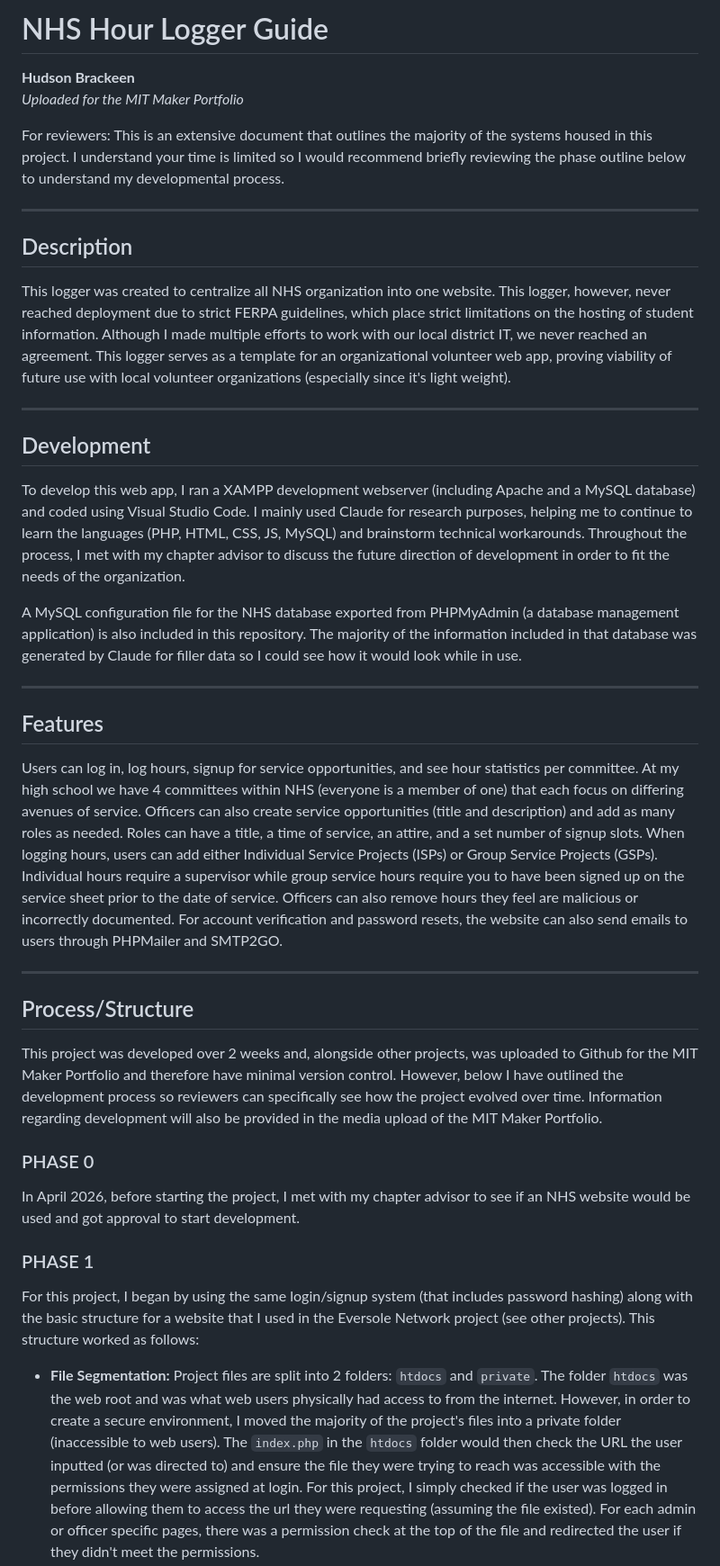
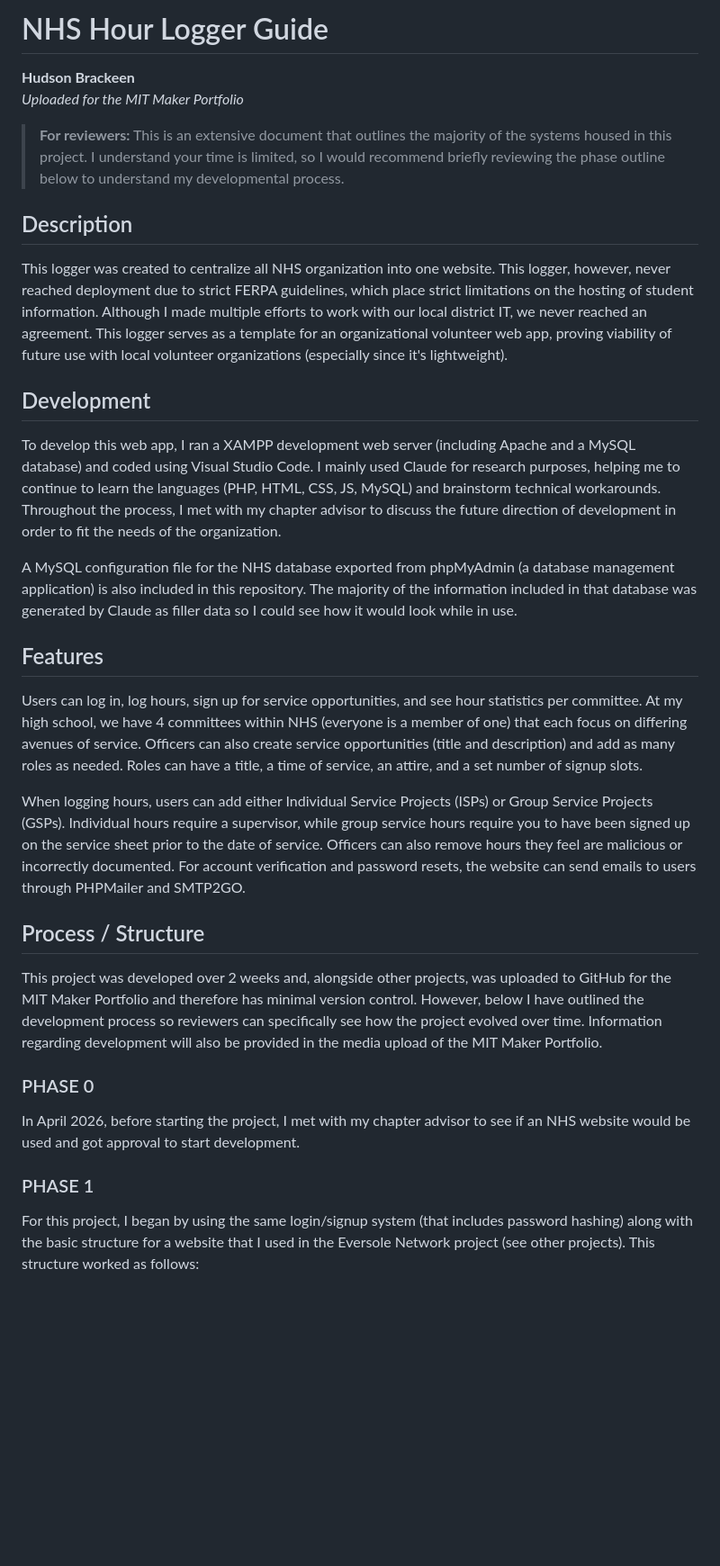
Before and after one commit to hgb-digital/-nhs-hour-logger, a Markdown page: README.md, the part around one of its changes. Shown at 90% size. GitHub-like rendering; blank space fills up the shorter version.

```diff
--- a/README.md
+++ b/README.md
@@ -1,38 +1,33 @@
-<h1>NHS Hour Logger Guide</h1>
-<p><strong>Hudson Brackeen</strong><br>
-<em>Uploaded for the MIT Maker Portfolio</em></p>
+# NHS Hour Logger Guide
 
-<p>For reviewers: This is an extensive document that outlines the majority of the systems housed in this project. I understand your time is limited so I would recommend briefly reviewing the phase outline below to understand my developmental process.</p>
+**Hudson Brackeen**
+*Uploaded for the MIT Maker Portfolio*
 
+> **For reviewers:** This is an extensive document that outlines the majority of the systems housed in this project. I understand your time is limited, so I would recommend briefly reviewing the phase outline below to understand my developmental process.
 
-<hr>
+## Description
 
-<h2>Description</h2>
-<p>This logger was created to centralize all NHS organization into one website. This logger, however, never reached deployment due to strict FERPA guidelines, which place strict limitations on the hosting of student information. Although I made multiple efforts to work with our local district IT, we never reached an agreement. This logger serves as a template for an organizational volunteer web app, proving viability of future use with local volunteer organizations (especially since it's light weight).</p>
+This logger was created to centralize all NHS organization into one website. This logger, however, never reached deployment due to strict FERPA guidelines, which place strict limitations on the hosting of student information. Although I made multiple efforts to work with our local district IT, we never reached an agreement. This logger serves as a template for an organizational volunteer web app, proving viability of future use with local volunteer organizations (especially since it's lightweight).
 
-<hr>
+## Development
 
-<h2>Development</h2>
-<p>To develop this web app, I ran a XAMPP development webserver (including Apache and a MySQL database) and coded using Visual Studio Code. I mainly used Claude for research purposes, helping me to continue to learn the languages (PHP, HTML, CSS, JS, MySQL) and brainstorm technical workarounds. Throughout the process, I met with my chapter advisor to discuss the future direction of development in order to fit the needs of the organization.</p>
+To develop this web app, I ran a XAMPP development web server (including Apache and a MySQL database) and coded using Visual Studio Code. I mainly used Claude for research purposes, helping me to continue to learn the languages (PHP, HTML, CSS, JS, MySQL) and brainstorm technical workarounds. Throughout the process, I met with my chapter advisor to discuss the future direction of development in order to fit the needs of the organization.
 
-<p>A MySQL configuration file for the NHS database exported from PHPMyAdmin (a database management application) is also included in this repository. The majority of the information included in that database was generated by Claude for filler data so I could see how it would look while in use.</p>
+A MySQL configuration file for the NHS database exported from phpMyAdmin (a database management application) is also included in this repository. The majority of the information included in that database was generated by Claude as filler data so I could see how it would look while in use.
 
-<hr>
+## Features
 
-<h2>Features</h2>
-<p>Users can log in, log hours, signup for service opportunities, and see hour statistics per committee. At my high school we have 4 committees within NHS (everyone is a member of one) that each focus on differing avenues of service. Officers can also create service opportunities (title and description) and add as many roles as needed. Roles can have a title, a time of service, an attire, and a set number of signup slots. When logging hours, users can add either Individual Service Projects (ISPs) or Group Service Projects (GSPs). Individual hours require a supervisor while group service hours require you to have been signed up on the service sheet prior to the date of service. Officers can also remove hours they feel are malicious or incorrectly documented. For account verification and password resets, the website can also send emails to users through PHPMailer and SMTP2GO.</p>
+Users can log in, log hours, sign up for service opportunities, and see hour statistics per committee. At my high school, we have 4 committees within NHS (everyone is a member of one) that each focus on differing avenues of service. Officers can also create service opportunities (title and description) and add as many roles as needed. Roles can have a title, a time of service, an attire, and a set number of signup slots.
 
-<hr>
+When logging hours, users can add either Individual Service Projects (ISPs) or Group Service Projects (GSPs). Individual hours require a supervisor, while group service hours require you to have been signed up on the service sheet prior to the date of service. Officers can also remove hours they feel are malicious or incorrectly documented. For account verification and password resets, the website can send emails to users through PHPMailer and SMTP2GO.
 
-<h2>Process/Structure</h2>
-<p>This project was developed over 2 weeks and, alongside other projects, was uploaded to Github for the MIT Maker Portfolio and therefore have minimal version control. However, below I have outlined the development process so reviewers can specifically see how the project evolved over time. Information regarding development will also be provided in the media upload of the MIT Maker Portfolio.</p>
+## Process / Structure
 
-<h3>PHASE 0</h3>
-<p>In April 2026, before starting the project, I met with my chapter advisor to see if an NHS website would be used and got approval to start development.</p>
+This project was developed over 2 weeks and, alongside other projects, was uploaded to GitHub for the MIT Maker Portfolio and therefore has minimal version control. However, below I have outlined the development process so reviewers can specifically see how the project evolved over time. Information regarding development will also be provided in the media upload of the MIT Maker Portfolio.
 
-<h3>PHASE 1</h3>
-<p>For this project, I began by using the same login/signup system (that includes password hashing) along with the basic structure for a website that I used in the Eversole Network project (see other projects). This structure worked as follows:</p>
+### PHASE 0
+In April 2026, before starting the project, I met with my chapter advisor to see if an NHS website would be used and got approval to start development.
 
-<ul>
-  <li><strong>File Segmentation:</strong> Project files are split into 2 folders: <code>htdocs</code> and <code>private</code>. The folder <code>htdocs</code> was the web root and was what web users physically had access to from the internet. However, in order to create a secure environment, I moved the majority of the project's files into a private folder (inaccessible to web users). The <code>index.php</code> in the <code>htdocs</code> folder would then check the URL the user inputted (or was directed to) and ensure the file they were trying to reach was accessible with the permissions they were assigned at login. For this project, I simply checked if the user was logged in before allowing them to access the url they were requesting (assuming the file existed). For each admin or officer specific pages, there was a permission check at the top of the file and redirected the user if they didn't meet the permissions.</li>
+### PHASE 1
+For this project, I began by using the same login/signup system (that includes password hashing) along with the basic structure for a website that I used in the Eversole Network project (see other projects). This structure worked as follows:
 
```
Also changed, not shown: other parts of README.md (+23 -18 lines).
